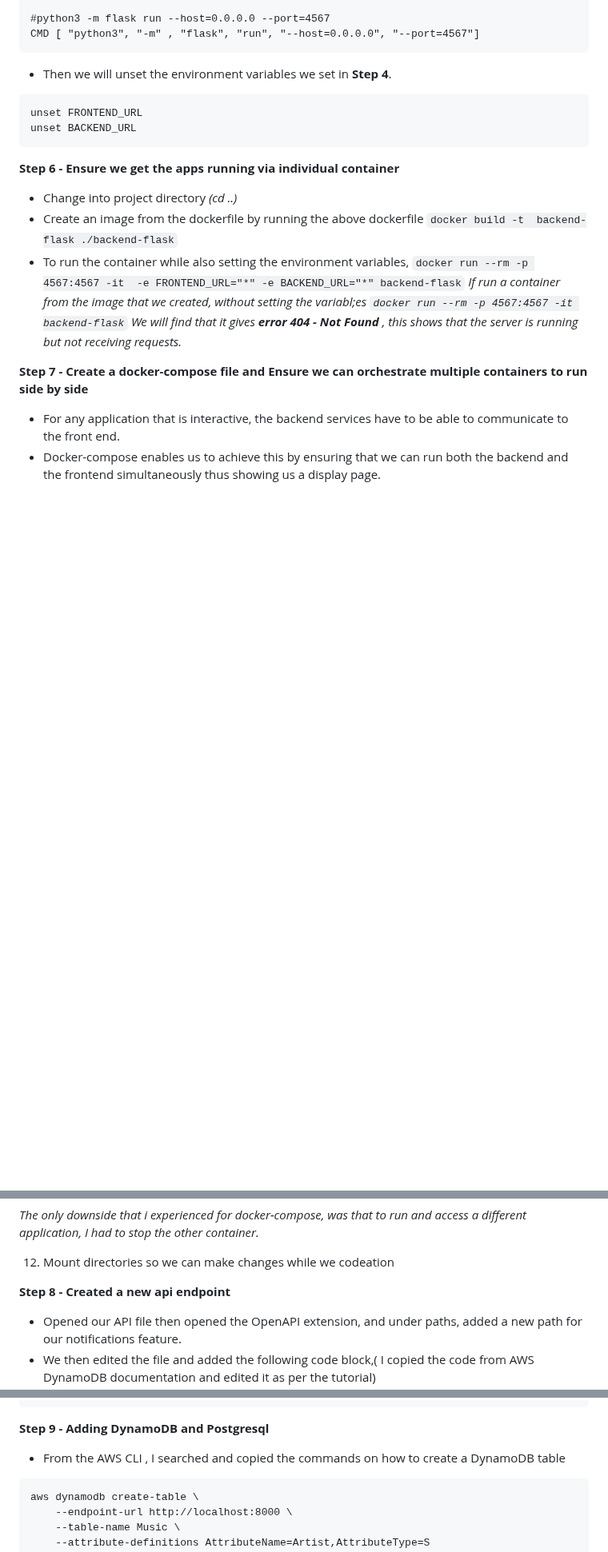
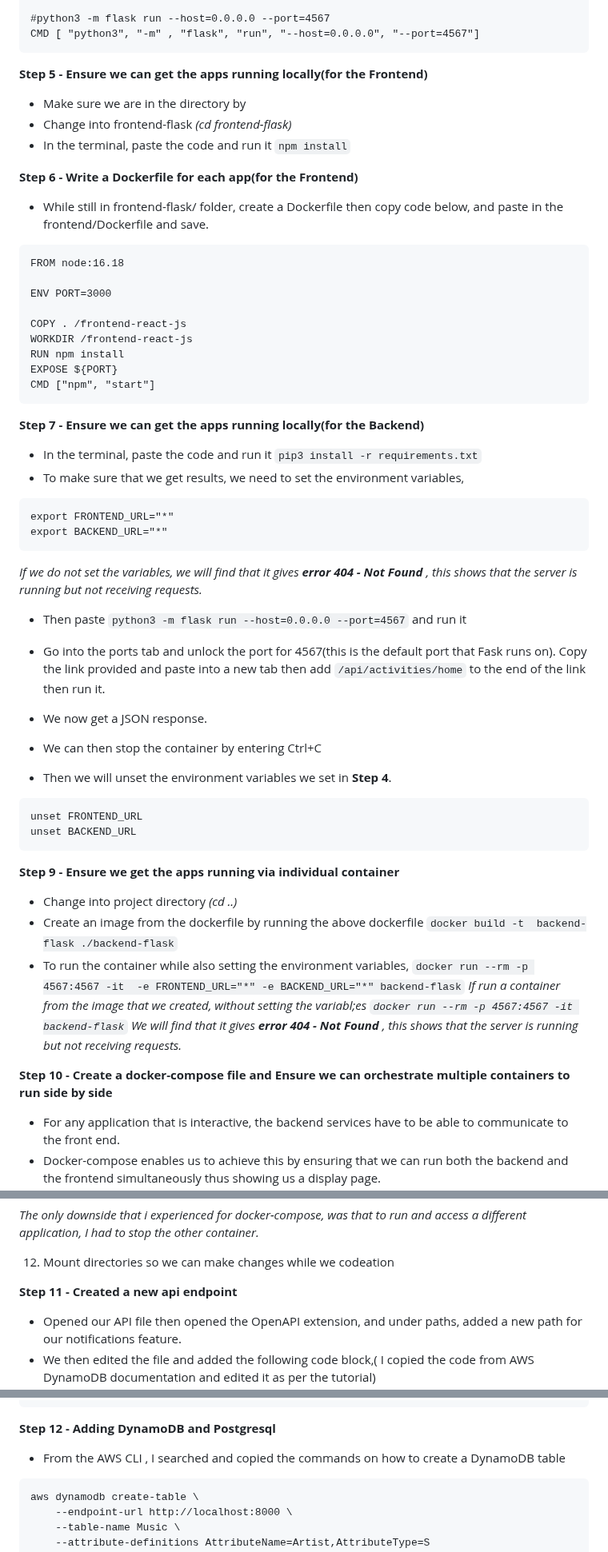
Before and after one commit to Workerbee2/aws-bootcamp-cruddur-2023, a Markdown page: journal/week1.md, 3 parts joined by grey strips. Shown at 80% size. Drawn GitHub-style; blank space fills up the shorter version.

````diff
--- a/journal/week1.md
+++ b/journal/week1.md
@@ -102,13 +86,50 @@ EXPOSE ${PORT}
 CMD [ "python3", "-m" , "flask", "run", "--host=0.0.0.0", "--port=4567"]
 ```
 
- - Then we will unset the environment variables we set in **Step 4**.
+**Step 5 - Ensure we can get the apps running locally(for the Frontend)**
+- Make sure we are in the directory by
+- Change into frontend-flask *(cd frontend-flask)*
+- In the terminal, paste the code and run it
+``` npm install ```
+
+**Step 6 - Write a Dockerfile for each app(for the Frontend)**
+- While still in frontend-flask/ folder, create a Dockerfile then copy code below, and paste in the frontend/Dockerfile and save.
+```
+FROM node:16.18
+
+ENV PORT=3000
+
+COPY . /frontend-react-js
+WORKDIR /frontend-react-js
+RUN npm install
+EXPOSE ${PORT}
+CMD ["npm", "start"]
+```
+
+**Step 7 - Ensure we can get the apps running locally(for the Backend)**
+ - In the terminal, paste the code and run it
+``` pip3 install -r requirements.txt ```
+ - To make sure that we get results, we need to set the environment variables,
+ ```
+ export FRONTEND_URL="*"
+ export BACKEND_URL="*"
+ ```
+*If we do not set the variables, we will find that it gives **error 404 - Not Found** , this shows that the server is running but not receiving requests.*
+- Then paste
+ ``` python3 -m flask run --host=0.0.0.0 --port=4567 ``` and run it
+
+- Go into the ports tab and unlock the port for 4567(this is the default port that Fask runs on). Copy the link provided and paste into a new tab then add ```/api/activities/home``` to the end of the link then run it.
+- We now get a JSON response.
+- We can then stop the container by entering Ctrl+C
+- Then we will unset the environment variables we set in **Step 4**.
  ```
  unset FRONTEND_URL
  unset BACKEND_URL
  ```
 
-**Step 6 - Ensure we get the apps running via individual container**
+
+
+**Step 9 - Ensure we get the apps running via individual container**
 - Change into project directory *(cd ..)*
 - Create an image from the dockerfile by running the above dockerfile
 ```docker build -t  backend-flask ./backend-flask```
@@ -121,7 +142,7 @@ We will find that it gives **error 404 - Not Found** , this shows that the serve
 
 
 
-**Step 7 - Create a docker-compose file and Ensure we can orchestrate multiple containers to run side by side**
+**Step 10 - Create a docker-compose file and Ensure we can orchestrate multiple containers to run side by side**
 - For any application that is interactive, the backend services have to be able to communicate to the front end.
 - Docker-compose enables us to achieve this by ensuring that we can run both the backend and the frontend simultaneously thus showing us a display page.
 - To be able to succeffully launch the application, we will cd into the front-end appliocation and run npm-install, reason being that we have a react front-end application.
@@ -171,7 +192,7 @@ networks:
 
 12. Mount directories so we can make changes while we codeation
 
-**Step 8 - Created a new api endpoint**
+**Step 11 - Created a new api endpoint**
 - Opened our API file then opened the OpenAPI extension, and under paths, added a new path for our notifications feature.
 - We then  edited the file and added the following code block,( I copied the code from AWS DynamoDB documentation and edited it as per the tutorial)
 
@@ -195,7 +216,7 @@ networks:
 
 
 
-**Step 9 - Adding DynamoDB and Postgresql**
+**Step 12 - Adding DynamoDB and Postgresql**
 - From the AWS CLI , I searched and copied the commands on how to create a DynamoDB table
 
 ```
````
Also changed, not shown: other parts of journal/week1.md (+2 -18 lines).
